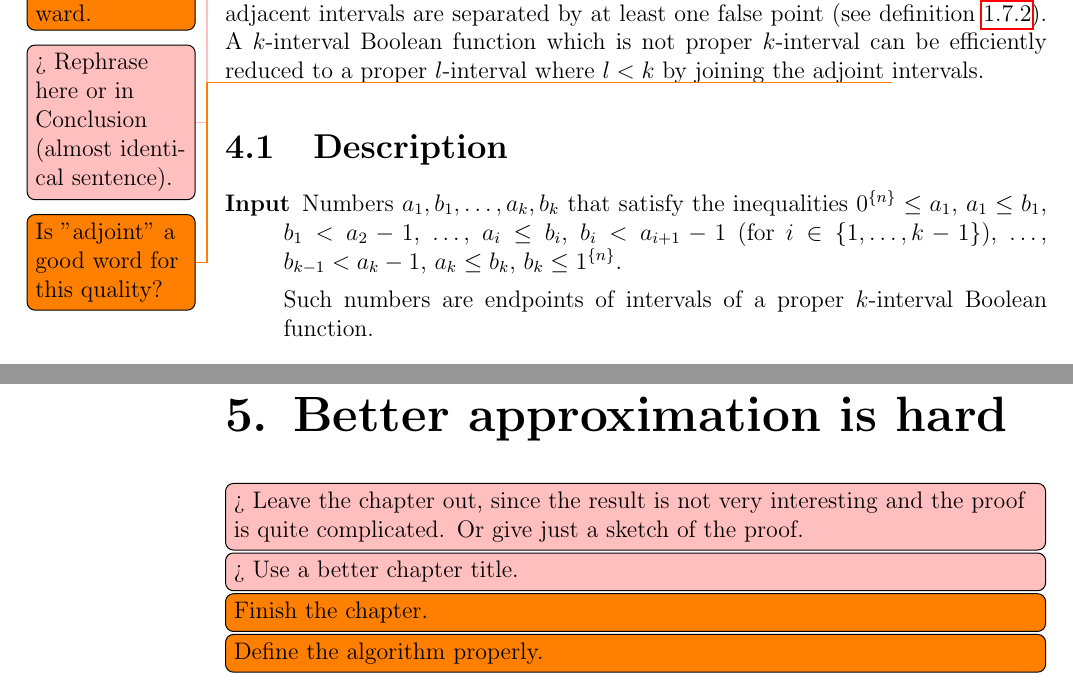
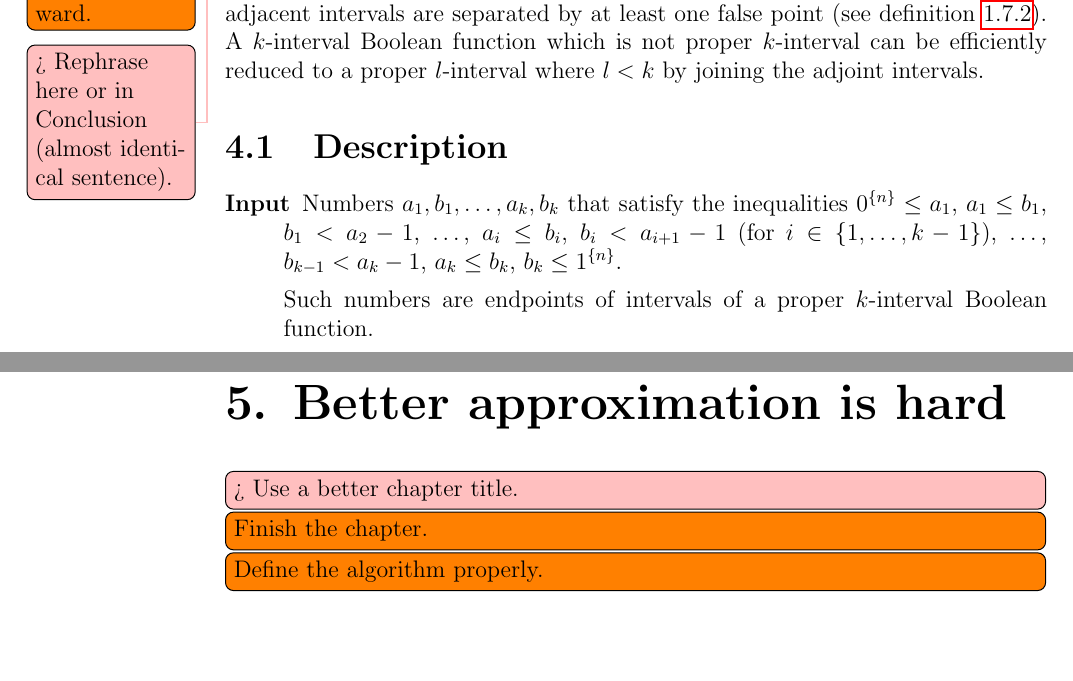
Before and after one commit to filipbartek/ibf, a LaTeX thesis (thesis.tex, which reads thesis/2kapprox.tex, thesis/betterapprox.tex): two parts of pages 25 and 29 of 37 before the commit and two parts of pages 25 and 29 of 36 after it, joined at a grey line, cut so that both start at the same text, the shorter picture padded with empty space. Compiled offline with pdfLaTeX.

Commit message:
Remove some solved todos

```diff
--- a/thesis/2kapprox.tex
+++ b/thesis/2kapprox.tex
@@ -33,7 +32,6 @@ which is not proper $k$-interval
 can be efficiently reduced to a proper $l$-interval
 where $l < k$
 by joining the adjoint
-\todo{Is "adjoint" a good word for this quality?}
 intervals.
 
 \section{Description}
--- a/thesis/betterapprox.tex
+++ b/thesis/betterapprox.tex
@@ -1,5 +1,4 @@
 \chapter{Better approximation is hard}
-\todomaybe[inline]{Leave the chapter out, since the result is not very interesting and the proof is quite complicated. Or give just a sketch of the proof.}
 \todomaybe[inline]{Use a better chapter title.}
 \todo[inline]{Finish the chapter.}
 \todo[inline]{Define the algorithm properly.}
```
Also changed, not shown: thesis/2kapprox.tex (1 more changed lines).
